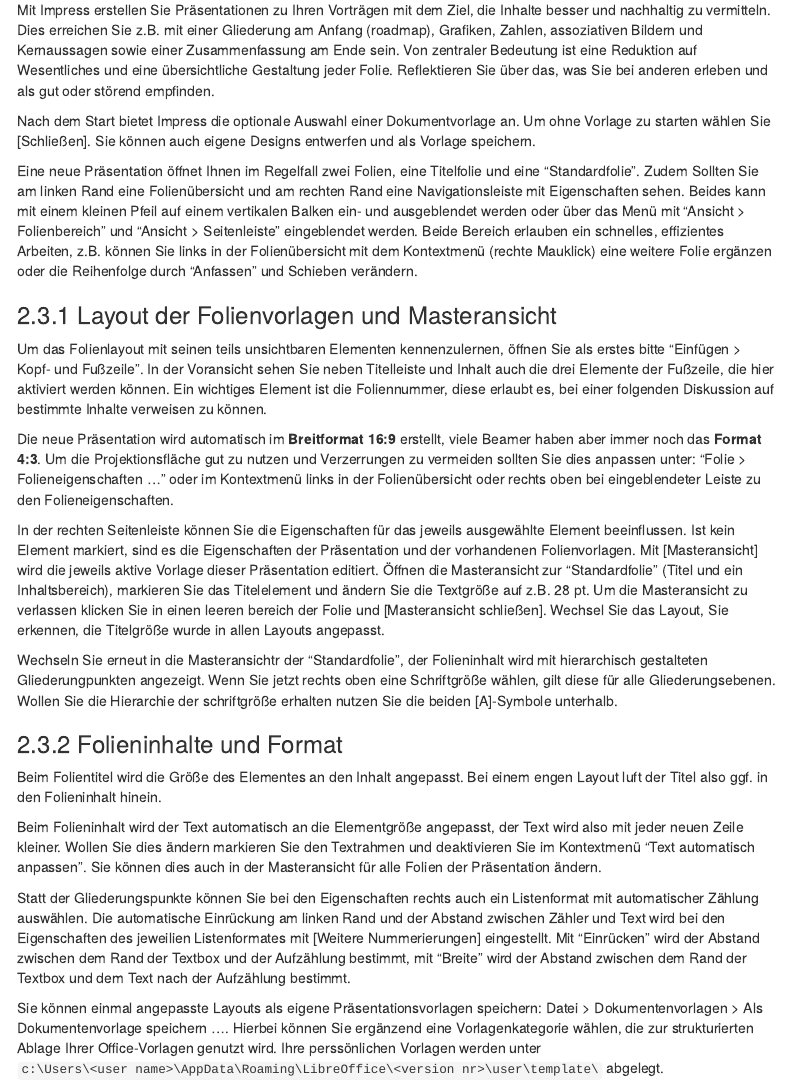
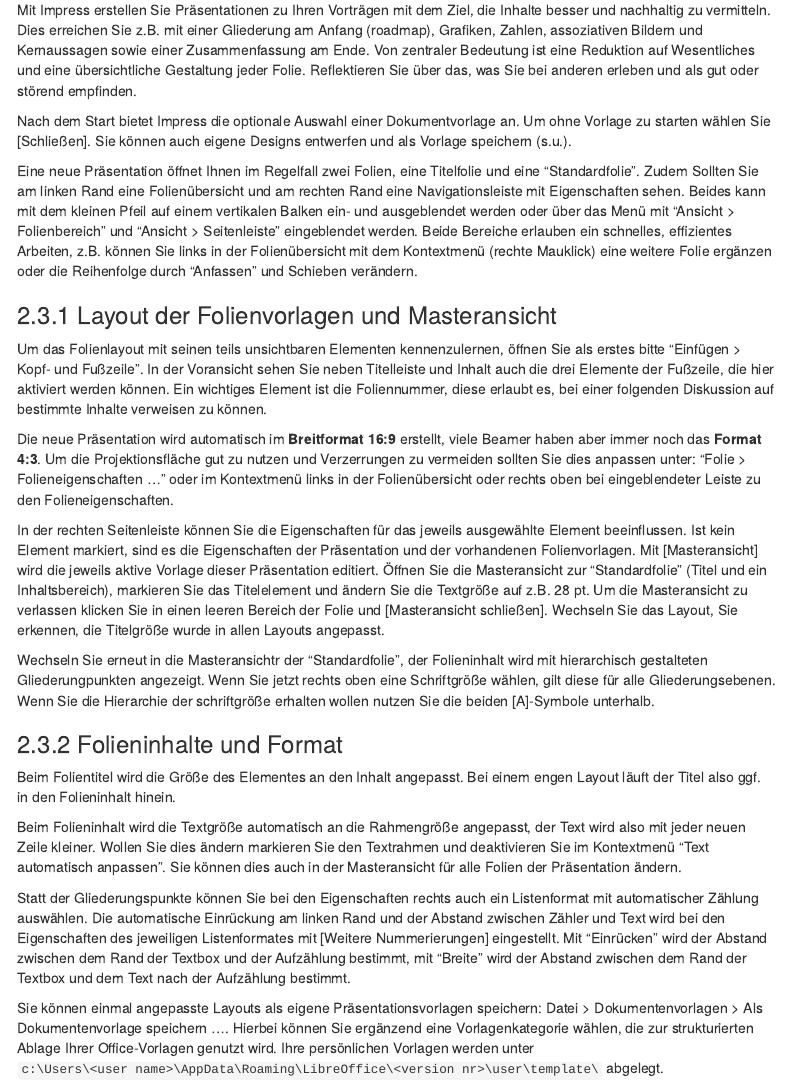
Before and after one commit to chrinne/Softwarebox_DGUF, an R Markdown document (software/Office_Grundlagen/Computer_Office_Grundlagen.Rmd): the page in a window 1100 px wide, from 5510 px down. The pictures show the output file software/Office_Grundlagen/Computer_Office_Grundlagen.html that the author committed with the source, opened offline; menus at the side of the page are left out.

Commit message:
Kleine Änderungen

````diff
--- a/software/Office_Grundlagen/Computer_Office_Grundlagen.Rmd
+++ b/software/Office_Grundlagen/Computer_Office_Grundlagen.Rmd
@@ -11,16 +11,16 @@
   \renewcommand{\tablename}{Tab.}
 papersize: a4
 output:
+  html_document:
+    toc: true
+    toc_depth: 2
+    toc_float: true
+    number_sections: true
   pdf_document:
     number_sections: true
     toc: true
     toc_depth: 2
     df_print: kable
-  html_document:
-    toc: true
-    toc_depth: 2
-    toc_float: true
-    number_sections: true
 fig_caption: true
 urlcolor: blue
 link-citations: true # make citations hyperlinks
@@ -200,11 +200,11 @@
 
 ## Libre Office Impress (MS Powerpoint)
 
-Mit Impress erstellen Sie Präsentationen zu Ihren Vorträgen mit dem Ziel, die Inhalte besser und nachhaltig zu vermitteln. Dies erreichen Sie z.B. mit einer Gliederung am Anfang (roadmap), Grafiken, Zahlen, assoziativen Bildern und Kernaussagen sowie einer Zusammenfassung am Ende sein. Von zentraler Bedeutung ist eine Reduktion auf Wesentliches und eine übersichtliche Gestaltung jeder Folie. Reflektieren Sie über das, was Sie bei anderen erleben und als gut oder störend empfinden.
+Mit Impress erstellen Sie Präsentationen zu Ihren Vorträgen mit dem Ziel, die Inhalte besser und nachhaltig zu vermitteln. Dies erreichen Sie z.B. mit einer Gliederung am Anfang (roadmap), Grafiken, Zahlen, assoziativen Bildern und Kernaussagen sowie einer Zusammenfassung am Ende. Von zentraler Bedeutung ist eine Reduktion auf Wesentliches und eine übersichtliche Gestaltung jeder Folie. Reflektieren Sie über das, was Sie bei anderen erleben und als gut oder störend empfinden.
 
-Nach dem Start bietet Impress die optionale Auswahl einer Dokumentvorlage an. Um ohne Vorlage zu starten wählen Sie [Schließen]. Sie können auch eigene Designs entwerfen und als Vorlage speichern.
+Nach dem Start bietet Impress die optionale Auswahl einer Dokumentvorlage an. Um ohne Vorlage zu starten wählen Sie [Schließen]. Sie können auch eigene Designs entwerfen und als Vorlage speichern (s.u.).
 
-Eine neue Präsentation öffnet Ihnen im Regelfall zwei Folien, eine Titelfolie und eine "Standardfolie". Zudem Sollten Sie am linken Rand eine Folienübersicht und am rechten Rand eine Navigationsleiste mit Eigenschaften sehen. Beides kann mit einem kleinen Pfeil auf einem vertikalen Balken ein- und ausgeblendet werden oder über das Menü mit "Ansicht > Folienbereich" und "Ansicht > Seitenleiste" eingeblendet werden. Beide Bereich erlauben ein schnelles, effizientes Arbeiten, z.B. können Sie links in der Folienübersicht mit dem Kontextmenü (rechte Mauklick) eine weitere Folie ergänzen oder die Reihenfolge durch "Anfassen" und Schieben verändern.
+Eine neue Präsentation öffnet Ihnen im Regelfall zwei Folien, eine Titelfolie und eine "Standardfolie". Zudem Sollten Sie am linken Rand eine Folienübersicht und am rechten Rand eine Navigationsleiste mit Eigenschaften sehen. Beides kann mit dem kleinen Pfeil auf einem vertikalen Balken ein- und ausgeblendet werden oder über das Menü mit "Ansicht > Folienbereich" und "Ansicht > Seitenleiste" eingeblendet werden. Beide Bereiche erlauben ein schnelles, effizientes Arbeiten, z.B. können Sie links in der Folienübersicht mit dem Kontextmenü (rechte Mauklick) eine weitere Folie ergänzen oder die Reihenfolge durch "Anfassen" und Schieben verändern.
 
 ### Layout der Folienvorlagen und Masteransicht
 
@@ -212,17 +212,17 @@
 
 Die neue Präsentation wird automatisch im **Breitformat 16:9** erstellt, viele Beamer haben aber immer noch das **Format 4:3**. Um die Projektionsfläche gut zu nutzen und Verzerrungen zu vermeiden sollten Sie dies anpassen unter: "Folie > Folieneigenschaften ..." oder im Kontextmenü links in der Folienübersicht oder rechts oben bei eingeblendeter Leiste zu den Folieneigenschaften.
 
-In der rechten Seitenleiste können Sie die Eigenschaften für das jeweils ausgewählte Element beeinflussen. Ist kein Element markiert, sind es die Eigenschaften der Präsentation und der vorhandenen Folienvorlagen. Mit [Masteransicht] wird die jeweils aktive Vorlage dieser Präsentation editiert. Öffnen die Masteransicht zur "Standardfolie" (Titel und ein Inhaltsbereich), markieren Sie das Titelelement und ändern Sie die Textgröße auf z.B. 28 pt. Um die Masteransicht zu verlassen klicken Sie in einen leeren bereich der Folie und [Masteransicht schließen]. Wechsel Sie das Layout, Sie erkennen, die Titelgröße wurde in allen Layouts angepasst.
+In der rechten Seitenleiste können Sie die Eigenschaften für das jeweils ausgewählte Element beeinflussen. Ist kein Element markiert, sind es die Eigenschaften der Präsentation und der vorhandenen Folienvorlagen. Mit [Masteransicht] wird die jeweils aktive Vorlage dieser Präsentation editiert. Öffnen Sie die Masteransicht zur "Standardfolie" (Titel und ein Inhaltsbereich), markieren Sie das Titelelement und ändern Sie die Textgröße auf z.B. 28 pt. Um die Masteransicht zu verlassen klicken Sie in einen leeren Bereich der Folie und [Masteransicht schließen]. Wechseln Sie das Layout, Sie erkennen, die Titelgröße wurde in allen Layouts angepasst.
 
-Wechseln Sie erneut in die Masteransichtr der "Standardfolie", der Folieninhalt wird mit hierarchisch gestalteten Gliederungpunkten angezeigt. Wenn Sie jetzt rechts oben eine Schriftgröße wählen, gilt diese für alle Gliederungsebenen. Wollen Sie die Hierarchie der schriftgröße erhalten nutzen Sie die beiden [A]-Symbole unterhalb.
+Wechseln Sie erneut in die Masteransichtr der "Standardfolie", der Folieninhalt wird mit hierarchisch gestalteten Gliederungpunkten angezeigt. Wenn Sie jetzt rechts oben eine Schriftgröße wählen, gilt diese für alle Gliederungsebenen. Wenn Sie die Hierarchie der schriftgröße erhalten wollen nutzen Sie die beiden [A]-Symbole unterhalb.
 
 ### Folieninhalte und Format
 
-Beim Folientitel wird die Größe des Elementes an den Inhalt angepasst. Bei einem engen Layout luft der Titel also ggf. in den Folieninhalt hinein.
+Beim Folientitel wird die Größe des Elementes an den Inhalt angepasst. Bei einem engen Layout läuft der Titel also ggf. in den Folieninhalt hinein.
 
-Beim Folieninhalt wird der Text automatisch an die Elementgröße angepasst, der Text wird also mit jeder neuen Zeile kleiner. Wollen Sie dies ändern markieren Sie den Textrahmen und deaktivieren Sie im Kontextmenü "Text automatisch anpassen". Sie können dies auch in der Masteransicht für alle Folien der Präsentation ändern.
+Beim Folieninhalt wird die Textgröße automatisch an die Rahmengröße angepasst, der Text wird also mit jeder neuen Zeile kleiner. Wollen Sie dies ändern markieren Sie den Textrahmen und deaktivieren Sie im Kontextmenü "Text automatisch anpassen". Sie können dies auch in der Masteransicht für alle Folien der Präsentation ändern.
 
-Statt der Gliederungspunkte können Sie bei den Eigenschaften rechts auch ein Listenformat mit automatischer Zählung auswählen. Die automatische Einrückung am linken Rand und der Abstand zwischen Zähler und Text wird bei den Eigenschaften des jeweilien Listenformates mit [Weitere Nummerierungen] eingestellt. Mit "Einrücken" wird der Abstand zwischen dem Rand der Textbox und der Aufzählung bestimmt, mit "Breite" wird der Abstand zwischen dem Rand der Textbox und dem Text nach der Aufzählung bestimmt.
+Statt der Gliederungspunkte können Sie bei den Eigenschaften rechts auch ein Listenformat mit automatischer Zählung auswählen. Die automatische Einrückung am linken Rand und der Abstand zwischen Zähler und Text wird bei den Eigenschaften des jeweiligen Listenformates mit [Weitere Nummerierungen] eingestellt. Mit "Einrücken" wird der Abstand zwischen dem Rand der Textbox und der Aufzählung bestimmt, mit "Breite" wird der Abstand zwischen dem Rand der Textbox und dem Text nach der Aufzählung bestimmt.
 
-Sie können einmal angepasste Layouts als eigene Präsentationsvorlagen speichern: Datei > Dokumentenvorlagen > Als Dokumentenvorlage speichern .... Hierbei können Sie ergänzend eine Vorlagenkategorie wählen, die zur strukturierten Ablage Ihrer Office-Vorlagen genutzt wird. Ihre perssönlichen Vorlagen werden unter ```c:\Users\<user name>\AppData\Roaming\LibreOffice\<version nr>\user\template\```
+Sie können einmal angepasste Layouts als eigene Präsentationsvorlagen speichern: Datei > Dokumentenvorlagen > Als Dokumentenvorlage speichern .... Hierbei können Sie ergänzend eine Vorlagenkategorie wählen, die zur strukturierten Ablage Ihrer Office-Vorlagen genutzt wird. Ihre persönlichen Vorlagen werden unter ```c:\Users\<user name>\AppData\Roaming\LibreOffice\<version nr>\user\template\```
 abgelegt.
````
Also changed, not shown: software/Office_Grundlagen/Computer_Office_Grundlagen.html, software/Office_Grundlagen/Computer_Office_Grundlagen.pdf.
